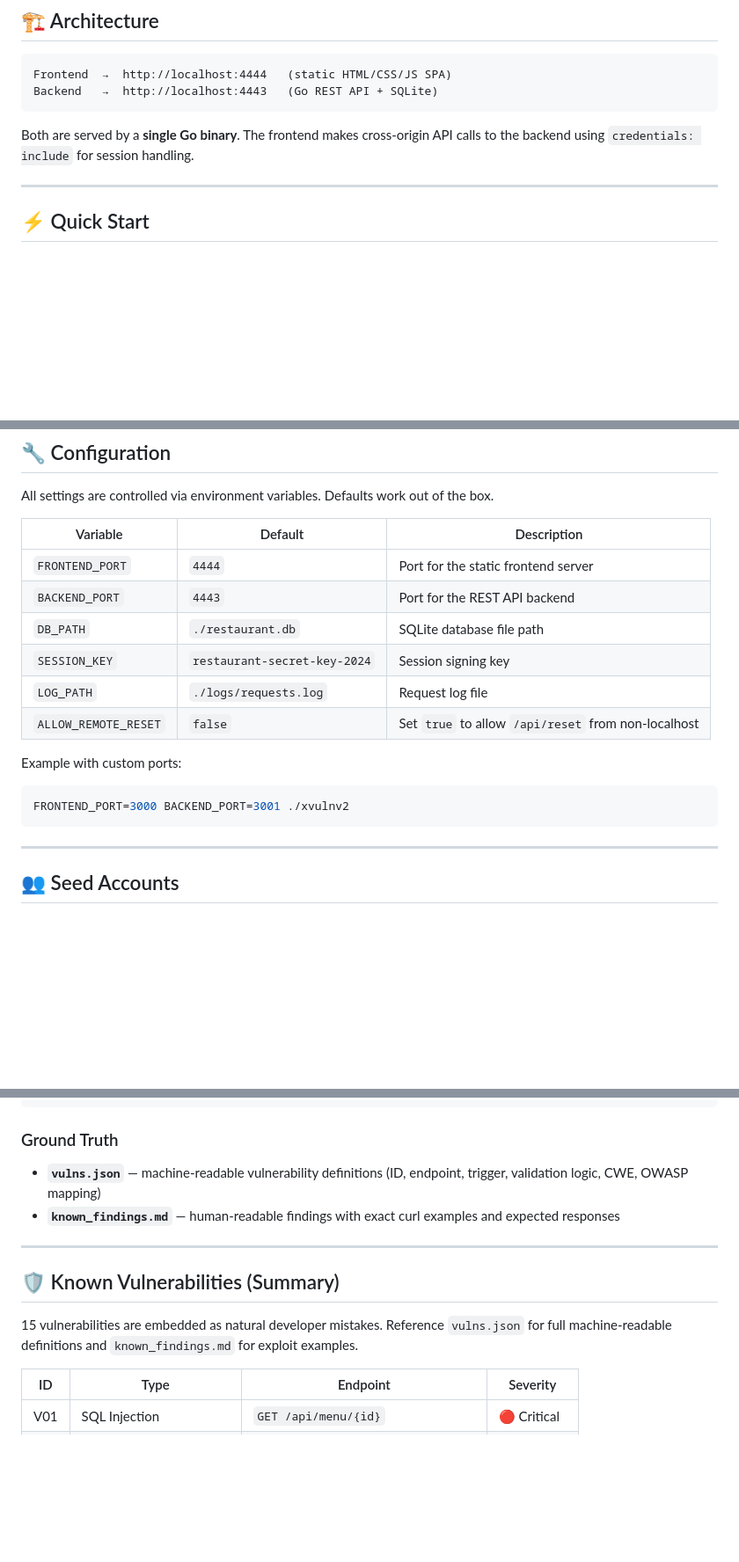
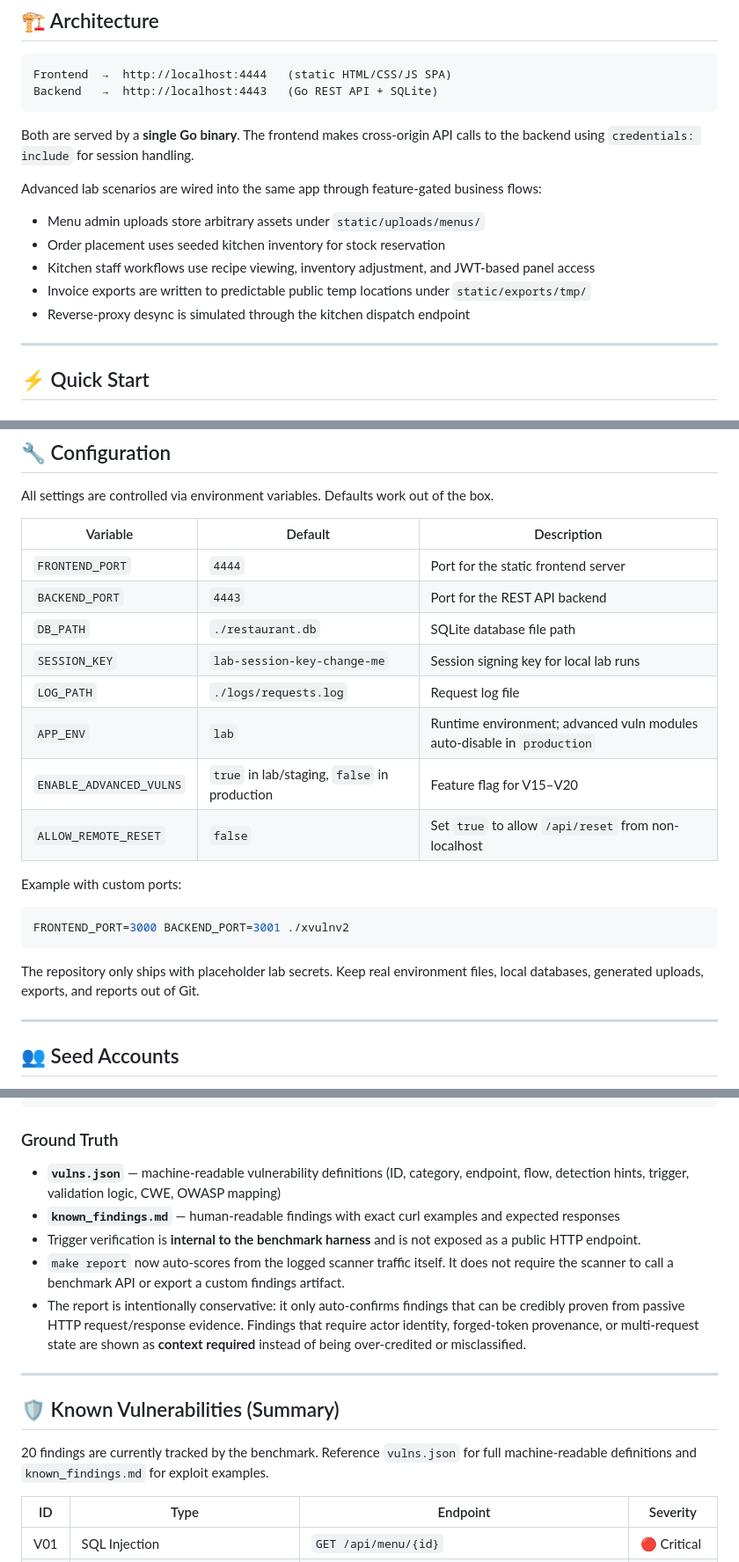
Before and after one commit to exrienz/xVuln, a Markdown page: README.md, 3 parts joined by grey strips. Shown at 88% size. Rendered like a GitHub page; blank space fills up the shorter version.

````diff
--- a/README.md
+++ b/README.md
@@ -22,6 +22,13 @@ Backend   →  http://localhost:4443   (Go REST API + SQLite)
 
 Both are served by a **single Go binary**. The frontend makes cross-origin API calls to the backend using `credentials: include` for session handling.
 
+Advanced lab scenarios are wired into the same app through feature-gated business flows:
+- Menu admin uploads store arbitrary assets under `static/uploads/menus/`
+- Order placement uses seeded kitchen inventory for stock reservation
+- Kitchen staff workflows use recipe viewing, inventory adjustment, and JWT-based panel access
+- Invoice exports are written to predictable public temp locations under `static/exports/tmp/`
+- Reverse-proxy desync is simulated through the kitchen dispatch endpoint
+
 ---
 
 ## ⚡ Quick Start
@@ -75,14 +79,18 @@ All settings are controlled via environment variables. Defaults work out of the
 | `FRONTEND_PORT` | `4444` | Port for the static frontend server |
 | `BACKEND_PORT` | `4443` | Port for the REST API backend |
 | `DB_PATH` | `./restaurant.db` | SQLite database file path |
-| `SESSION_KEY` | `restaurant-secret-key-2024` | Session signing key |
+| `SESSION_KEY` | `lab-session-key-change-me` | Session signing key for local lab runs |
 | `LOG_PATH` | `./logs/requests.log` | Request log file |
+| `APP_ENV` | `lab` | Runtime environment; advanced vuln modules auto-disable in `production` |
+| `ENABLE_ADVANCED_VULNS` | `true` in lab/staging, `false` in production | Feature flag for V15–V20 |
 | `ALLOW_REMOTE_RESET` | `false` | Set `true` to allow `/api/reset` from non-localhost |
 
 Example with custom ports:
 ```bash
 FRONTEND_PORT=3000 BACKEND_PORT=3001 ./xvulnv2
 ```
+
+The repository only ships with placeholder lab secrets. Keep real environment files, local databases, generated uploads, exports, and reports out of Git.
 
 ---
 
@@ -272,14 +304,17 @@ sqlite3 restaurant.db "SELECT method, path, query, status, scanner_id FROM reque
 ```
 
 ### Ground Truth
-- **`vulns.json`** — machine-readable vulnerability definitions (ID, endpoint, trigger, validation logic, CWE, OWASP mapping)
+- **`vulns.json`** — machine-readable vulnerability definitions (ID, category, endpoint, flow, detection hints, trigger, validation logic, CWE, OWASP mapping)
 - **`known_findings.md`** — human-readable findings with exact curl examples and expected responses
+- Trigger verification is **internal to the benchmark harness** and is not exposed as a public HTTP endpoint.
+- `make report` now auto-scores from the logged scanner traffic itself. It does not require the scanner to call a benchmark API or export a custom findings artifact.
+- The report is intentionally conservative: it only auto-confirms findings that can be credibly proven from passive HTTP request/response evidence. Findings that require actor identity, forged-token provenance, or multi-request state are shown as **context required** instead of being over-credited or misclassified.
 
 ---
 
 ## 🛡️ Known Vulnerabilities (Summary)
 
-15 vulnerabilities are embedded as natural developer mistakes. Reference `vulns.json` for full machine-readable definitions and `known_findings.md` for exploit examples.
+20 findings are currently tracked by the benchmark. Reference `vulns.json` for full machine-readable definitions and `known_findings.md` for exploit examples.
 
 | ID | Type | Endpoint | Severity |
 |----|------|----------|----------|
````
Also changed, not shown: other parts of README.md (+69 -13 lines).
